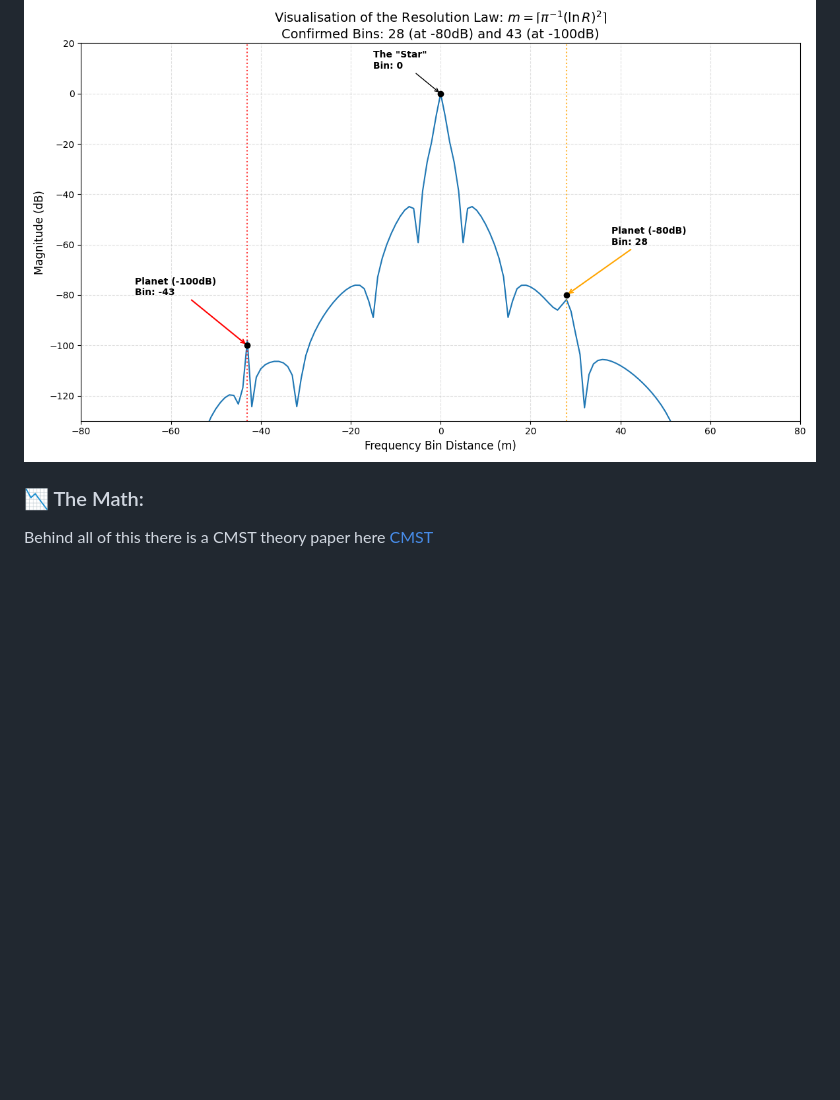
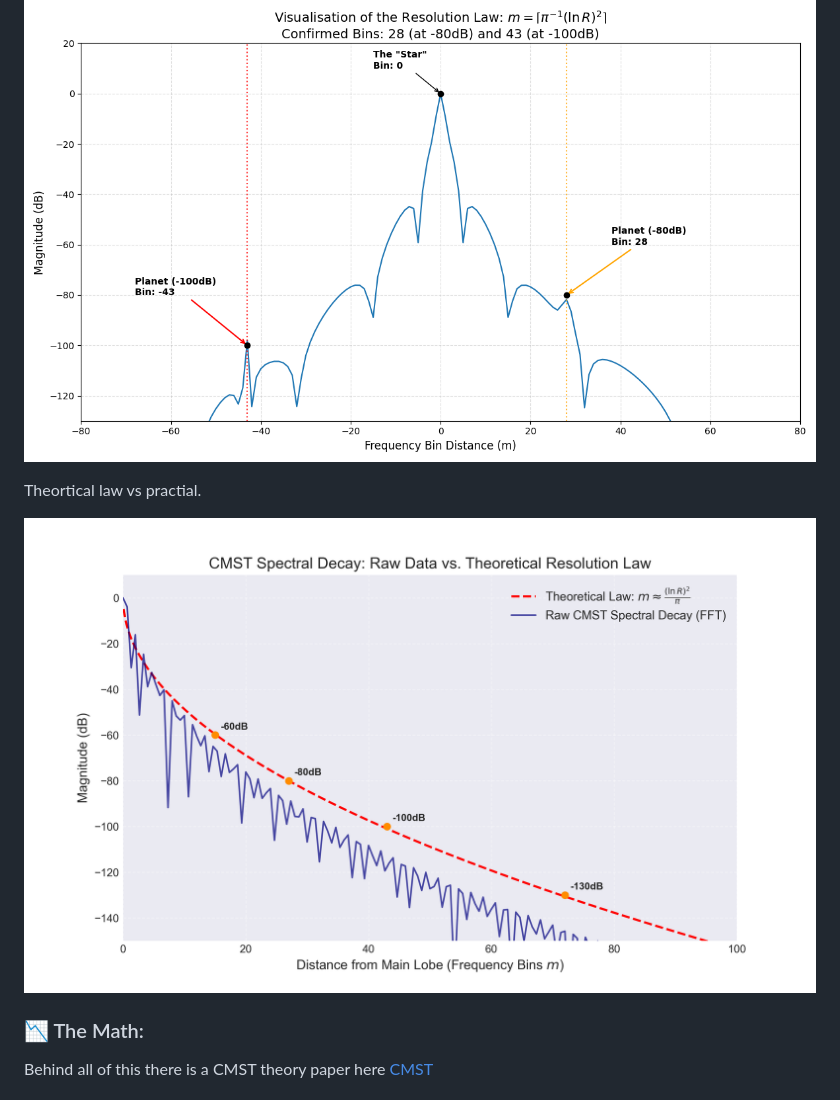
Before and after one commit to aronp/CMST, a Markdown page: README.md, the part around the change. Rendered like a GitHub page; blank space fills up the shorter version.

Commit message:
Theory vs practice

```diff
--- a/README.md
+++ b/README.md
@@ -100,6 +100,10 @@ Where:
 
 ![Resolution Law](resolution_law.png)
 
+Theortical law vs practial.
+
+![Theortical law vs practial](cmst_decay_vs_law.png)
+
 
 ### 📉 The Math:
 Behind all of this there is a CMST theory paper here [CMST](cmst.pdf)
```
